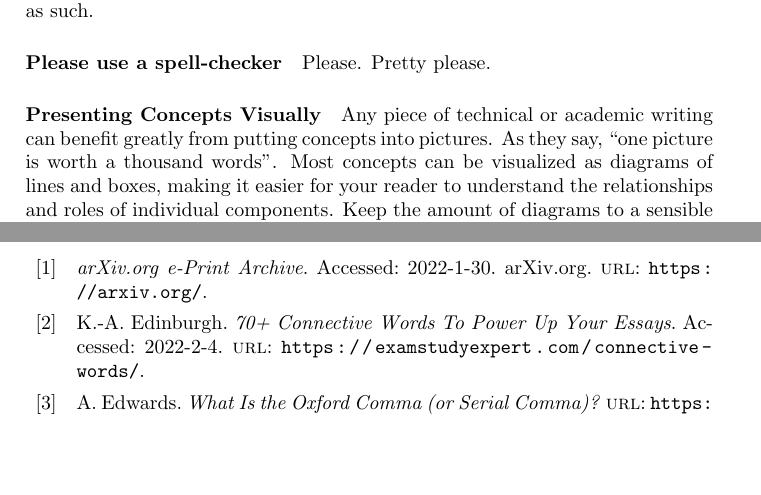
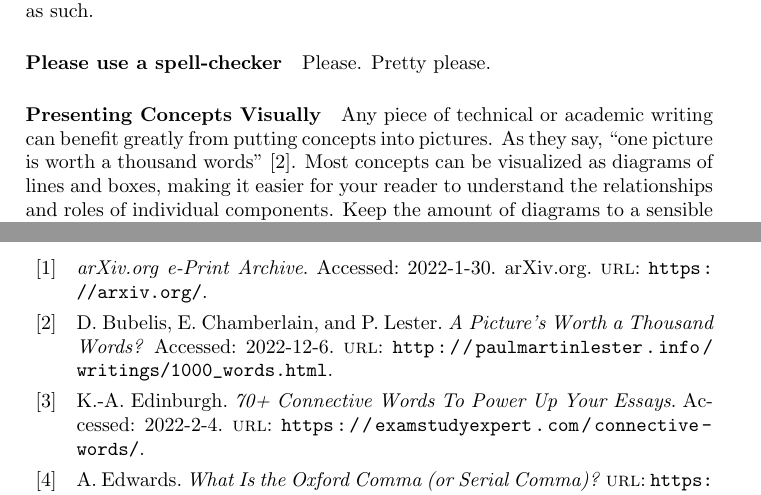
Before and after one commit to pfandzelter/thesis-tips, a LaTeX thesis (thesis.tex, which reads references.bib): two parts of pages 13 and 15 of 16, joined at a grey line, cut so that both start at the same text, the shorter picture padded with empty space. Compiled offline with pdfLaTeX.

Commit message:
update citation for a thousand word claim

```diff
--- a/references.bib
+++ b/references.bib
@@ -10,6 +10,13 @@
   author       = "Edinburgh, Kerri-Anne",
   url = "https://examstudyexpert.com/connective-words/",
   note         = "Accessed: 2022-2-4"
+}
+
+@misc{thousandwords,
+    title = "A Picture's Worth a Thousand Words?",
+    author = "Bubelis, Dona and Chamberlain, Ellen and Lester, Paul",
+    url = "http://paulmartinlester.info/writings/1000_words.html",
+    note = "Accessed: 2022-12-6",
 }
 
 @misc{thesis-template,
--- a/thesis.tex
+++ b/thesis.tex
@@ -483,7 +483,7 @@ Pretty please.
 \paragraph{Presenting Concepts Visually} \label{sec:diagrams}
 
 Any piece of technical or academic writing can benefit greatly from putting concepts into pictures.
-As they say, ``one picture is worth a thousand words''.
+As they say, ``one picture is worth a thousand words''~\cite{thousandwords}.
 Most concepts can be visualized as diagrams of lines and boxes, making it easier for your reader to understand the relationships and roles of individual components.
 Keep the amount of diagrams to a sensible degree and use references in your text and figure captions to explain what can be seen in those diagrams.
 Do not put too many concepts in those diagrams, however: try to limit yourself to overviews and create a new figure for more detailed explanations that may be required.
```
Also changed, not shown: README.md, thesis.pdf, references.bib (2 more changed lines).
